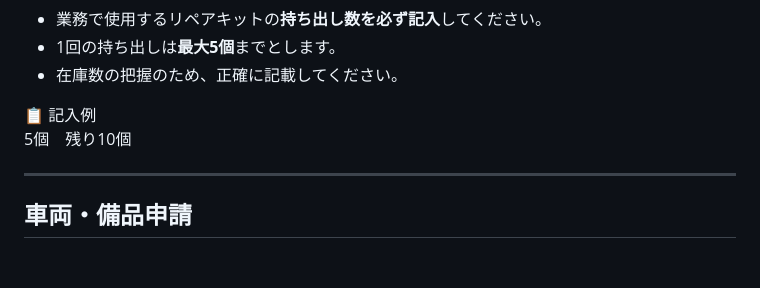
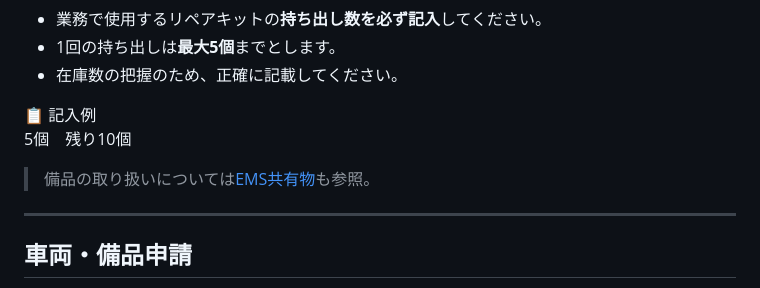
Before and after one commit to kyuuri7/EMS-rules, a Markdown page: content/hokokusho.md, the part around the change. Drawn GitHub-style; blank space fills up the shorter version.

```diff
--- a/content/hokokusho.md
+++ b/content/hokokusho.md
@@ -128,6 +128,8 @@ PDを蘇生した際は、**人数を必ず記入**してください。
   </div>
 </div>
 
+  > 備品の取り扱いについては<a href="#ems-rule/kyoyu">EMS共有物</a>も参照。
+
 ---
 
 <h2 id="sec6">車両・備品申請</h2>
```
